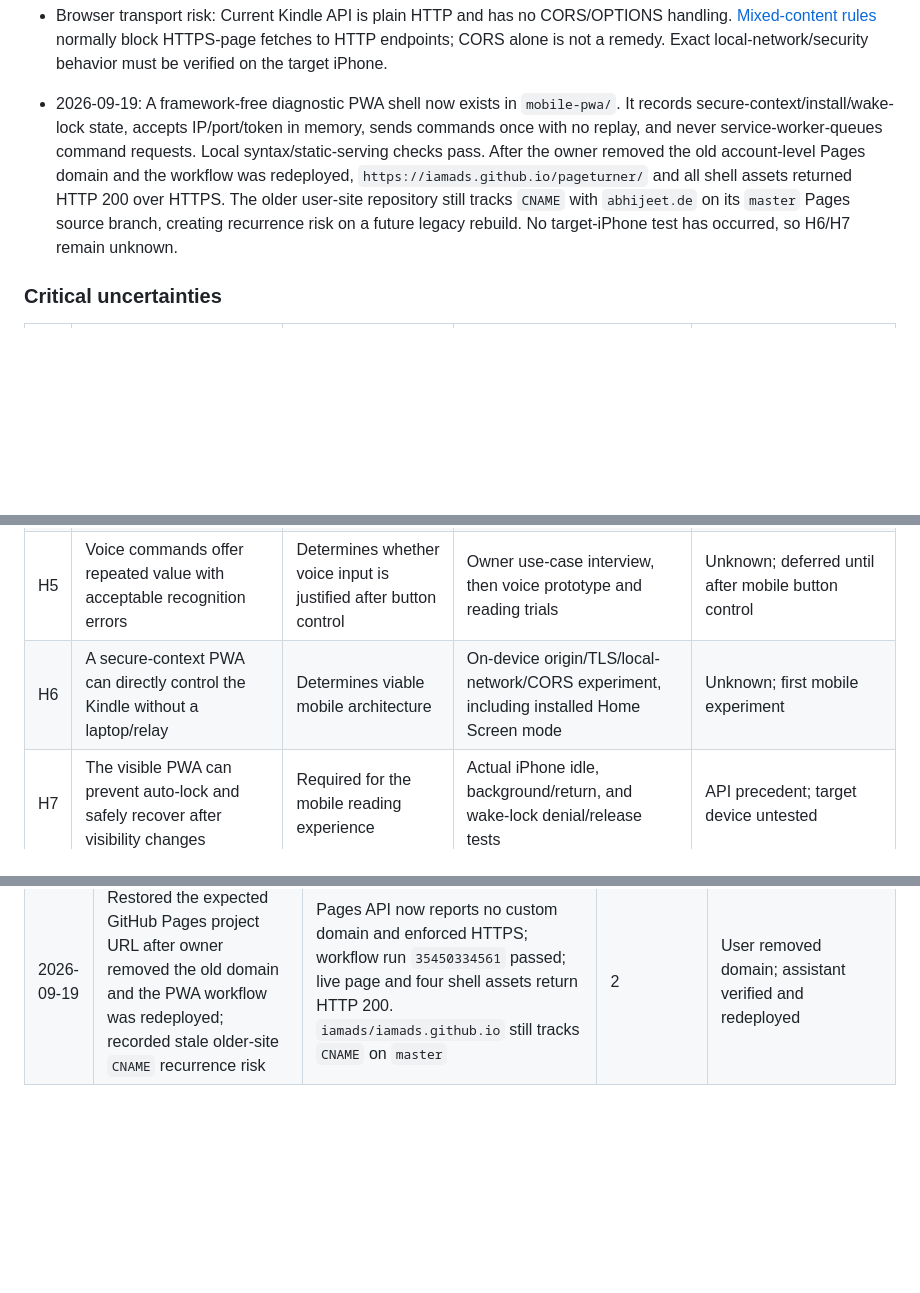
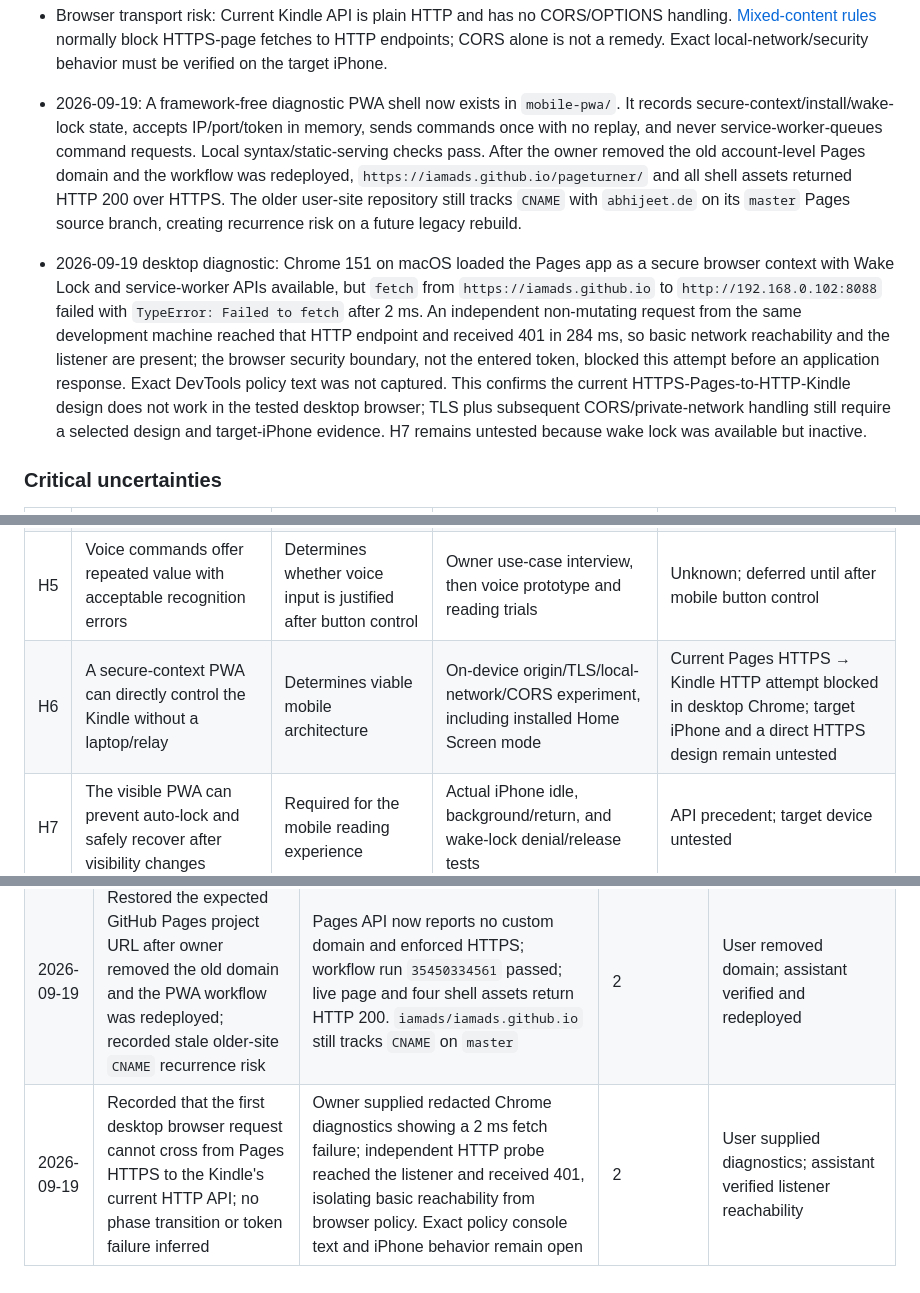
Before and after one commit to iamads/pageturner, a Markdown page: roadmap.md, 3 parts joined by grey strips. GitHub-like rendering; blank space fills up the shorter version.

Commit message:
record browser transport blocker

```diff
--- a/roadmap.md
+++ b/roadmap.md
@@ -71,7 +71,8 @@
 
 - PWA source research: [Screen Wake Lock API](https://developer.mozilla.org/en-US/docs/Web/API/Screen_Wake_Lock_API) requires a secure context and an active/visible document; the OS can deny/release it. [WebKit Safari 18.4 notes](https://webkit.org/blog/16574/webkit-features-in-safari-18-4/) document Home Screen web-app wake-lock support. This is not execution evidence for the owner's reported iOS 26.6.
 - Browser transport risk: Current Kindle API is plain HTTP and has no CORS/OPTIONS handling. [Mixed-content rules](https://developer.mozilla.org/en-US/docs/Web/Security/Mixed_content) normally block HTTPS-page fetches to HTTP endpoints; CORS alone is not a remedy. Exact local-network/security behavior must be verified on the target iPhone.
-- 2026-09-19: A framework-free diagnostic PWA shell now exists in `mobile-pwa/`. It records secure-context/install/wake-lock state, accepts IP/port/token in memory, sends commands once with no replay, and never service-worker-queues command requests. Local syntax/static-serving checks pass. After the owner removed the old account-level Pages domain and the workflow was redeployed, `https://iamads.github.io/pageturner/` and all shell assets returned HTTP 200 over HTTPS. The older user-site repository still tracks `CNAME` with `abhijeet.de` on its `master` Pages source branch, creating recurrence risk on a future legacy rebuild. No target-iPhone test has occurred, so H6/H7 remain unknown.
+- 2026-09-19: A framework-free diagnostic PWA shell now exists in `mobile-pwa/`. It records secure-context/install/wake-lock state, accepts IP/port/token in memory, sends commands once with no replay, and never service-worker-queues command requests. Local syntax/static-serving checks pass. After the owner removed the old account-level Pages domain and the workflow was redeployed, `https://iamads.github.io/pageturner/` and all shell assets returned HTTP 200 over HTTPS. The older user-site repository still tracks `CNAME` with `abhijeet.de` on its `master` Pages source branch, creating recurrence risk on a future legacy rebuild.
+- 2026-09-19 desktop diagnostic: Chrome 151 on macOS loaded the Pages app as a secure browser context with Wake Lock and service-worker APIs available, but `fetch` from `https://iamads.github.io` to `http://192.168.0.102:8088` failed with `TypeError: Failed to fetch` after 2 ms. An independent non-mutating request from the same development machine reached that HTTP endpoint and received 401 in 284 ms, so basic network reachability and the listener are present; the browser security boundary, not the entered token, blocked this attempt before an application response. Exact DevTools policy text was not captured. This confirms the current HTTPS-Pages-to-HTTP-Kindle design does not work in the tested desktop browser; TLS plus subsequent CORS/private-network handling still require a selected design and target-iPhone evidence. H7 remains untested because wake lock was available but inactive.
 
 ### Critical uncertainties
 | ID | Uncertainty / hypothesis | Why it matters | How it will be tested | Status |
@@ -81,7 +82,7 @@
 | H3 | Next/back can safely invoke reader page navigation | Requests alone do not prove useful control | Inspect navigation events; verify visible page changes in both directions | Owner reports MVP works; exact 20-turn/regression results unreported |
 | H4 | Wireless connectivity remains usable during real reading | Sleep/power behavior may undermine practical use | Reading-session and reconnect tests | Unknown |
 | H5 | Voice commands offer repeated value with acceptable recognition errors | Determines whether voice input is justified after button control | Owner use-case interview, then voice prototype and reading trials | Unknown; deferred until after mobile button control |
-| H6 | A secure-context PWA can directly control the Kindle without a laptop/relay | Determines viable mobile architecture | On-device origin/TLS/local-network/CORS experiment, including installed Home Screen mode | Unknown; first mobile experiment |
+| H6 | A secure-context PWA can directly control the Kindle without a laptop/relay | Determines viable mobile architecture | On-device origin/TLS/local-network/CORS experiment, including installed Home Screen mode | Current Pages HTTPS → Kindle HTTP attempt blocked in desktop Chrome; target iPhone and a direct HTTPS design remain untested |
 | H7 | The visible PWA can prevent auto-lock and safely recover after visibility changes | Required for the mobile reading experience | Actual iPhone idle, background/return, and wake-lock denial/release tests | API precedent; target device untested |
 | H8 | The owner can pair/authenticate without leaking the token or excessive setup | A browser cannot read the laptop's token file automatically | Test explicit token entry/pairing and accepted storage/trust setup | Unknown; authentication remains required |
 
@@ -270,3 +271,4 @@ Voice/microphone access, locked-screen/background execution, native app packagin
 | 2026-09-19 | Selected GitHub Pages for static spike hosting and added a Pages deployment workflow scoped to `mobile-pwa/`; production architecture remains open | Owner confirmed “github pages work”; static HTTPS bootstrap enables the actual-iPhone test without becoming a command relay | 2 | User |
 | 2026-09-19 | Published the repository and successfully deployed the PWA workflow, but kept hosting unresolved after inherited custom-domain routing made the artifact unreachable | Actions run `35449412793` passed for `93c0155`; `iamads.github.io/pageturner/` redirected to the owner's existing `abhijeet.de` site, which redirected the path to `/de` | 2 | User authorized push/deployment; routing evidence recorded by assistant |
 | 2026-09-19 | Restored the expected GitHub Pages project URL after owner removed the old domain and the PWA workflow was redeployed; recorded stale older-site `CNAME` recurrence risk | Pages API now reports no custom domain and enforced HTTPS; workflow run `35450334561` passed; live page and four shell assets return HTTP 200. `iamads/iamads.github.io` still tracks `CNAME` on `master` | 2 | User removed domain; assistant verified and redeployed |
+| 2026-09-19 | Recorded that the first desktop browser request cannot cross from Pages HTTPS to the Kindle's current HTTP API; no phase transition or token failure inferred | Owner supplied redacted Chrome diagnostics showing a 2 ms fetch failure; independent HTTP probe reached the listener and received 401, isolating basic reachability from browser policy. Exact policy console text and iPhone behavior remain open | 2 | User supplied diagnostics; assistant verified listener reachability |
```
Also changed, not shown: docs/mobile-pwa-handoff.md (+3 -2 lines).
